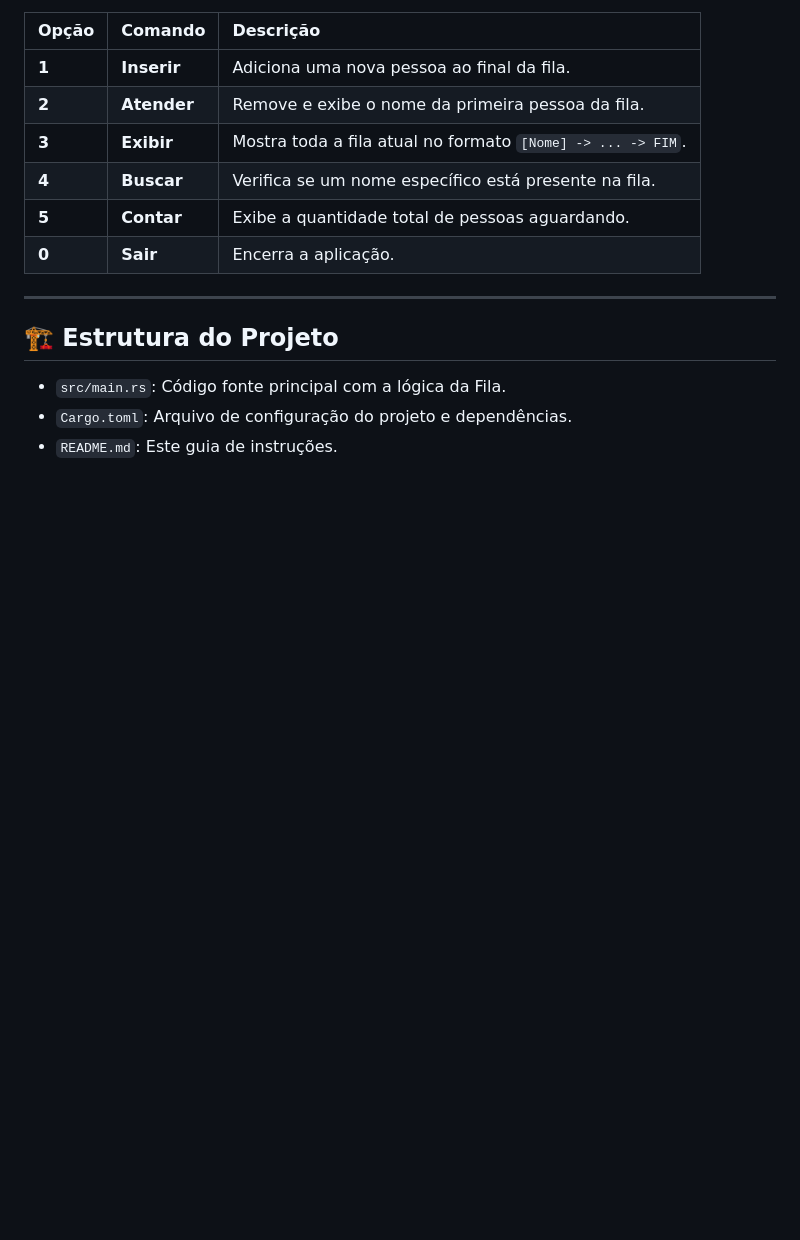
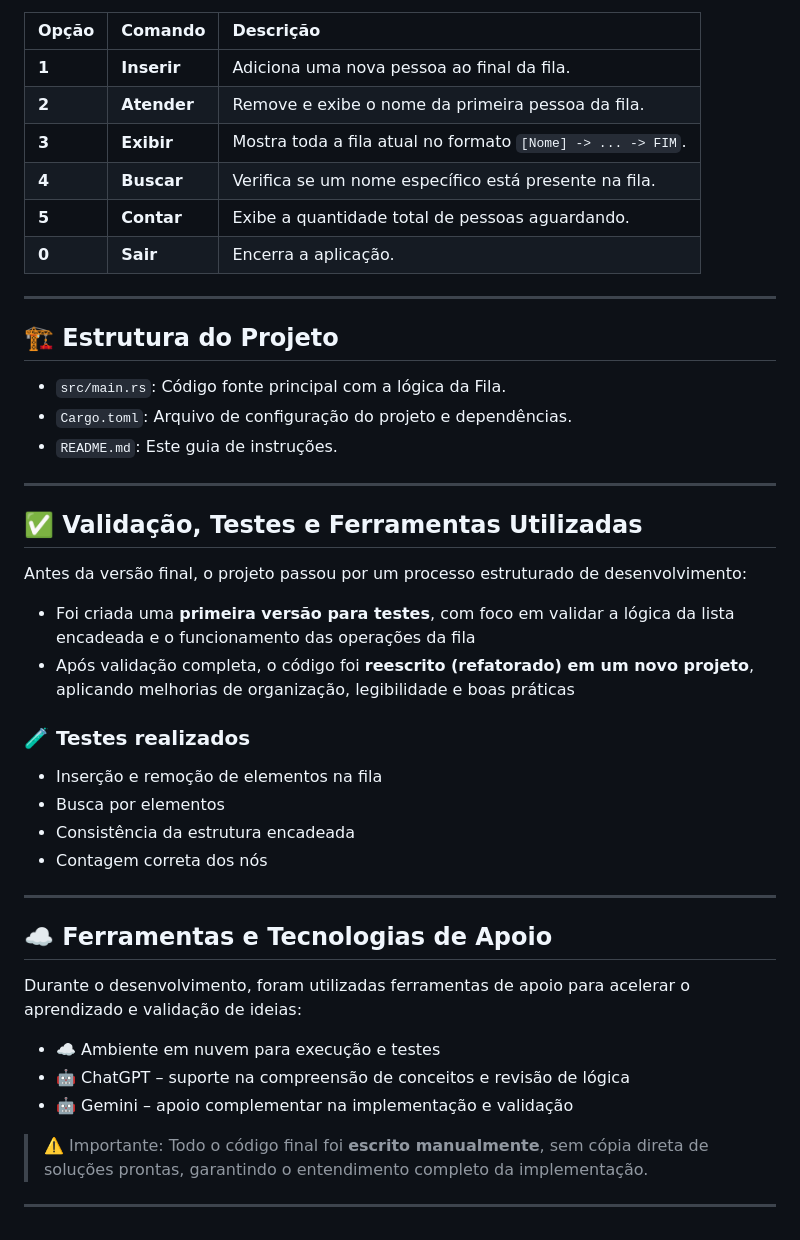
Before and after one commit to S4MUE11/Trabalho-P1---Estrutura-de-Dados---Samuel-Medeiros, a Markdown page: README.md, the part around the change. Drawn GitHub-style; blank space fills up the shorter version.

```diff
--- a/README.md
+++ b/README.md
@@ -191,3 +191,32 @@ Ao iniciar o programa, você verá um menu interativo com as seguintes opções:
 - `src/main.rs`: Código fonte principal com a lógica da Fila.
 - `Cargo.toml`: Arquivo de configuração do projeto e dependências.
 - `README.md`: Este guia de instruções.
+
+- ---
+
+## ✅ Validação, Testes e Ferramentas Utilizadas
+
+Antes da versão final, o projeto passou por um processo estruturado de desenvolvimento:
+
+- Foi criada uma **primeira versão para testes**, com foco em validar a lógica da lista encadeada e o funcionamento das operações da fila
+- Após validação completa, o código foi **reescrito (refatorado) em um novo projeto**, aplicando melhorias de organização, legibilidade e boas práticas
+
+### 🧪 Testes realizados
+- Inserção e remoção de elementos na fila
+- Busca por elementos
+- Consistência da estrutura encadeada
+- Contagem correta dos nós
+
+---
+
+## ☁️ Ferramentas e Tecnologias de Apoio
+
+Durante o desenvolvimento, foram utilizadas ferramentas de apoio para acelerar o aprendizado e validação de ideias:
+
+- ☁️ Ambiente em nuvem para execução e testes
+- 🤖 ChatGPT – suporte na compreensão de conceitos e revisão de lógica
+- 🤖 Gemini – apoio complementar na implementação e validação
+
+> ⚠️ Importante: Todo o código final foi **escrito manualmente**, sem cópia direta de soluções prontas, garantindo o entendimento completo da implementação.
+
+---
```
